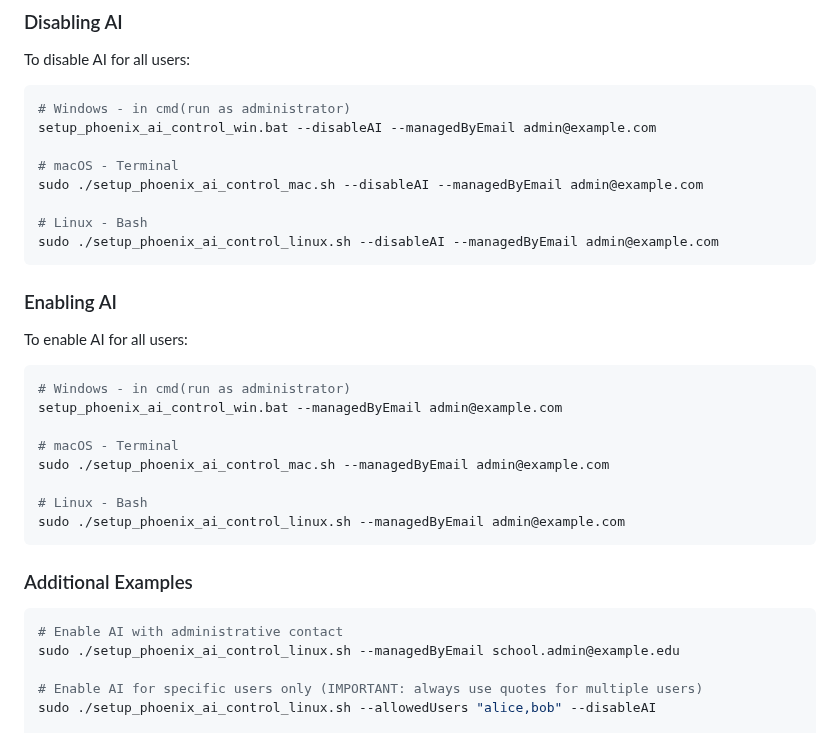
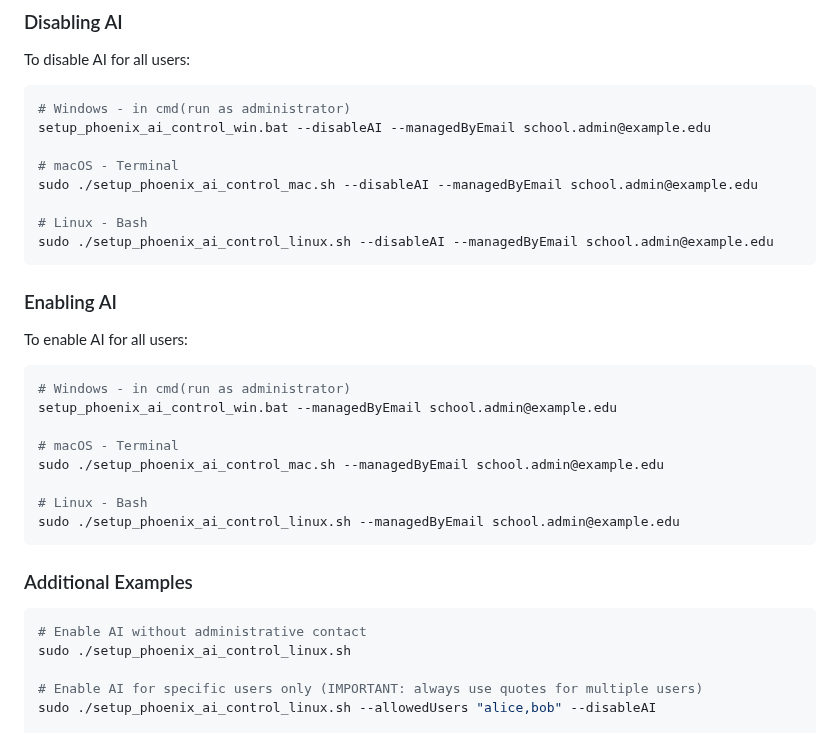
Before and after one commit to phcode-dev/phoenix-code-ai-control, a Markdown page: README.md, the part around the change. Drawn GitHub-style.

````diff
--- a/README.md
+++ b/README.md
@@ -91,13 +91,13 @@ To disable AI for all users:
 
 ```bash
 # Windows - in cmd(run as administrator)
-setup_phoenix_ai_control_win.bat --disableAI --managedByEmail admin@example.com
+setup_phoenix_ai_control_win.bat --disableAI --managedByEmail school.admin@example.edu
 
 # macOS - Terminal
-sudo ./setup_phoenix_ai_control_mac.sh --disableAI --managedByEmail admin@example.com
+sudo ./setup_phoenix_ai_control_mac.sh --disableAI --managedByEmail school.admin@example.edu
 
 # Linux - Bash
-sudo ./setup_phoenix_ai_control_linux.sh --disableAI --managedByEmail admin@example.com
+sudo ./setup_phoenix_ai_control_linux.sh --disableAI --managedByEmail school.admin@example.edu
 ```
 
 ### Enabling AI
@@ -106,20 +106,20 @@ To enable AI for all users:
 
 ```bash
 # Windows - in cmd(run as administrator)
-setup_phoenix_ai_control_win.bat --managedByEmail admin@example.com
+setup_phoenix_ai_control_win.bat --managedByEmail school.admin@example.edu
 
 # macOS - Terminal
-sudo ./setup_phoenix_ai_control_mac.sh --managedByEmail admin@example.com
+sudo ./setup_phoenix_ai_control_mac.sh --managedByEmail school.admin@example.edu
 
 # Linux - Bash
-sudo ./setup_phoenix_ai_control_linux.sh --managedByEmail admin@example.com
+sudo ./setup_phoenix_ai_control_linux.sh --managedByEmail school.admin@example.edu
 ```
 
 ### Additional Examples
 
 ```bash
-# Enable AI with administrative contact
-sudo ./setup_phoenix_ai_control_linux.sh --managedByEmail school.admin@example.edu
+# Enable AI without administrative contact
+sudo ./setup_phoenix_ai_control_linux.sh
 
 # Enable AI for specific users only (IMPORTANT: always use quotes for multiple users)
 sudo ./setup_phoenix_ai_control_linux.sh --allowedUsers "alice,bob" --disableAI
````
